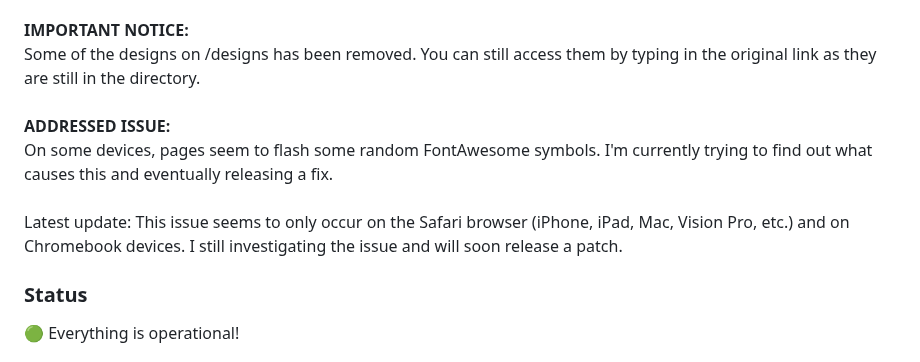
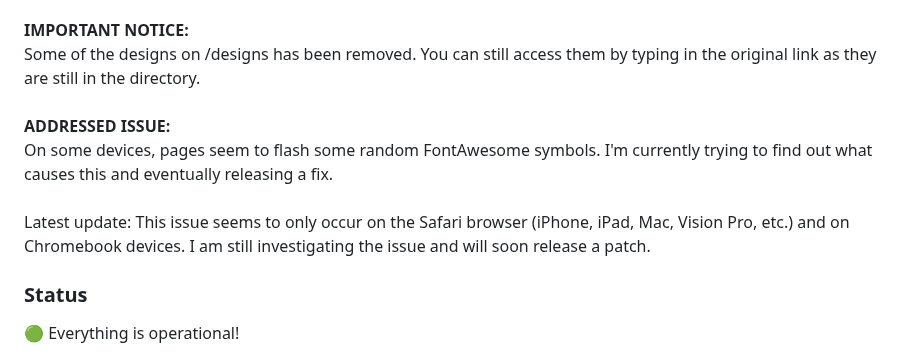
Before and after one commit to Pitchstep/seth.run, a Markdown page: README.md, the part around the change. Drawn GitHub-style.

```diff
--- a/README.md
+++ b/README.md
@@ -9,7 +9,7 @@ seth.run's Alpha site is now live! Check it out at https://seth.run/alpha.
 Some of the designs on /designs has been removed. You can still access them by typing in the original link as they are still in the directory.<br>
 <br>
 **ADDRESSED ISSUE:**<br>
-On some devices, pages seem to flash some random FontAwesome symbols. I'm currently trying to find out what causes this and eventually releasing a fix.<br><br>Latest update: This issue seems to only occur on the Safari browser (iPhone, iPad, Mac, Vision Pro, etc.) and on Chromebook devices. I still investigating the issue and will soon release a patch.
+On some devices, pages seem to flash some random FontAwesome symbols. I'm currently trying to find out what causes this and eventually releasing a fix.<br><br>Latest update: This issue seems to only occur on the Safari browser (iPhone, iPad, Mac, Vision Pro, etc.) and on Chromebook devices. I am still investigating the issue and will soon release a patch.
 <br>
 ### Status
 🟢 Everything is operational!
```
